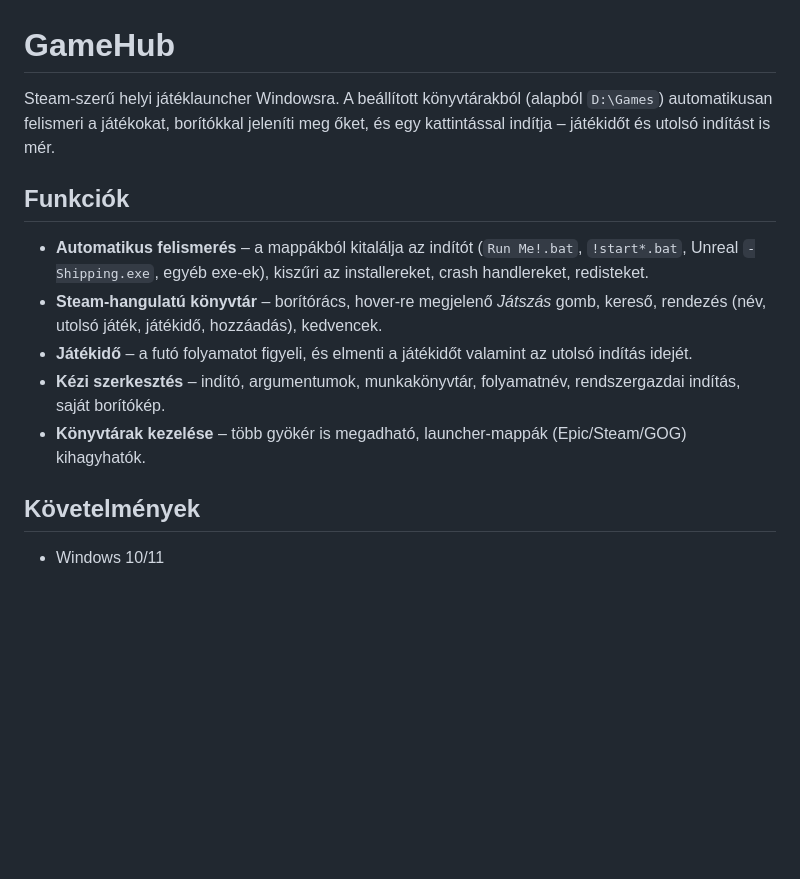
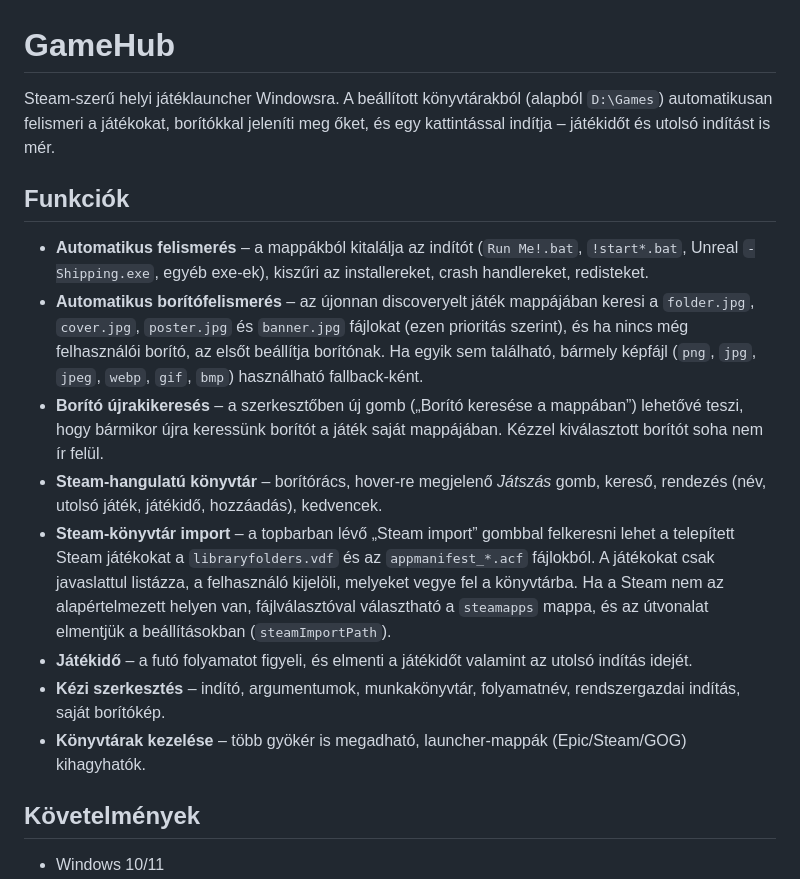
Before and after one commit to beregszaszi-levente/GameHub, a Markdown page: README.md, the part around one of its changes. GitHub-like rendering; blank space fills up the shorter version.

Commit message:
docs: README frissítése az új funkciókkal (borítófelismerés, Steam import)

```diff
--- a/README.md
+++ b/README.md
@@ -1,22 +1,17 @@
 # GameHub
 
-Steam-szerű helyi játéklauncher Windowsra. A beállított könyvtárakból (alapból
-`D:\Games`) automatikusan felismeri a játékokat, borítókkal jeleníti meg őket, és
-egy kattintással indítja – játékidőt és utolsó indítást is mér.
+Steam-szerű helyi játéklauncher Windowsra. A beállított könyvtárakból (alapból `D:\Games`) automatikusan felismeri a játékokat, borítókkal jeleníti meg őket, és egy kattintással indítja – játékidőt és utolsó indítást is mér.
 
 ## Funkciók
 
-- **Automatikus felismerés** – a mappákból kitalálja az indítót (`Run Me!.bat`,
-  `!start*.bat`, Unreal `-Shipping.exe`, egyéb exe-ek), kiszűri az installereket,
-  crash handlereket, redisteket.
-- **Steam-hangulatú könyvtár** – borítórács, hover-re megjelenő *Játszás* gomb,
-  kereső, rendezés (név, utolsó játék, játékidő, hozzáadás), kedvencek.
-- **Játékidő** – a futó folyamatot figyeli, és elmenti a játékidőt valamint az
-  utolsó indítás idejét.
-- **Kézi szerkesztés** – indító, argumentumok, munkakönyvtár, folyamatnév,
-  rendszergazdai indítás, saját borítókép.
-- **Könyvtárak kezelése** – több gyökér is megadható, launcher-mappák
-  (Epic/Steam/GOG) kihagyhatók.
+- **Automatikus felismerés** – a mappákból kitalálja az indítót (`Run Me!.bat`, `!start*.bat`, Unreal `-Shipping.exe`, egyéb exe-ek), kiszűri az installereket, crash handlereket, redisteket.
+- **Automatikus borítófelismerés** – az újonnan discoveryelt játék mappájában keresi a `folder.jpg`, `cover.jpg`, `poster.jpg` és `banner.jpg` fájlokat (ezen prioritás szerint), és ha nincs még felhasználói borító, az elsőt beállítja borítónak. Ha egyik sem található, bármely képfájl (`png`, `jpg`, `jpeg`, `webp`, `gif`, `bmp`) használható fallback-ként.
+- **Borító újrakikeresés** – a szerkesztőben új gomb („Borító keresése a mappában”) lehetővé teszi, hogy bármikor újra keressünk borítót a játék saját mappájában. Kézzel kiválasztott borítót soha nem ír felül.
+- **Steam-hangulatú könyvtár** – borítórács, hover-re megjelenő *Játszás* gomb, kereső, rendezés (név, utolsó játék, játékidő, hozzáadás), kedvencek.
+- **Steam-könyvtár import** – a topbarban lévő „Steam import” gombbal felkeresni lehet a telepített Steam játékokat a `libraryfolders.vdf` és az `appmanifest_*.acf` fájlokból. A játékokat csak javaslattul listázza, a felhasználó kijelöli, melyeket vegye fel a könyvtárba. Ha a Steam nem az alapértelmezett helyen van, fájlválasztóval választható a `steamapps` mappa, és az útvonalat elmentjük a beállításokban (`steamImportPath`).
+- **Játékidő** – a futó folyamatot figyeli, és elmenti a játékidőt valamint az utolsó indítás idejét.
+- **Kézi szerkesztés** – indító, argumentumok, munkakönyvtár, folyamatnév, rendszergazdai indítás, saját borítókép.
+- **Könyvtárak kezelése** – több gyökér is megadható, launcher-mappák (Epic/Steam/GOG) kihagyhatók.
 
 ## Követelmények
 
```
Also changed, not shown: other parts of README.md (+18 -21 lines).
